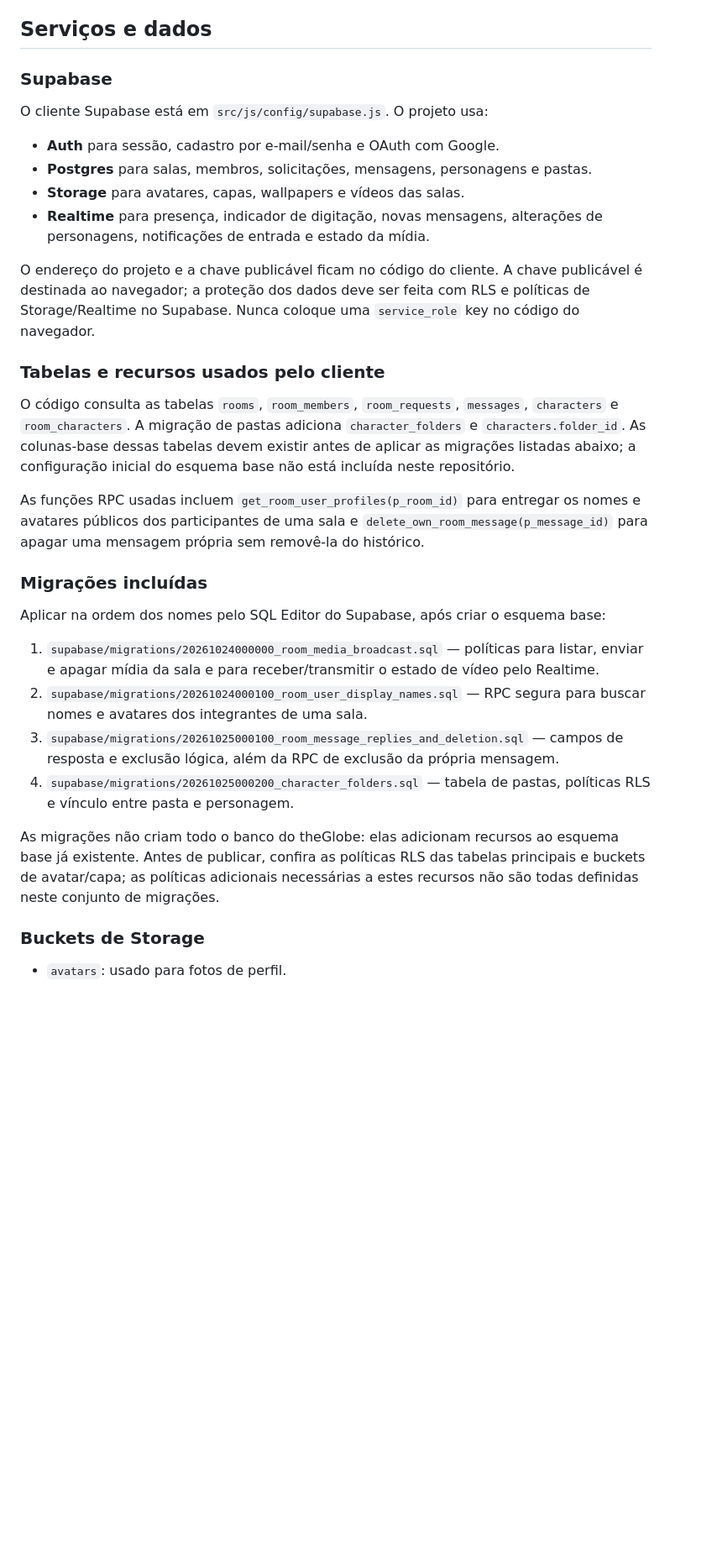
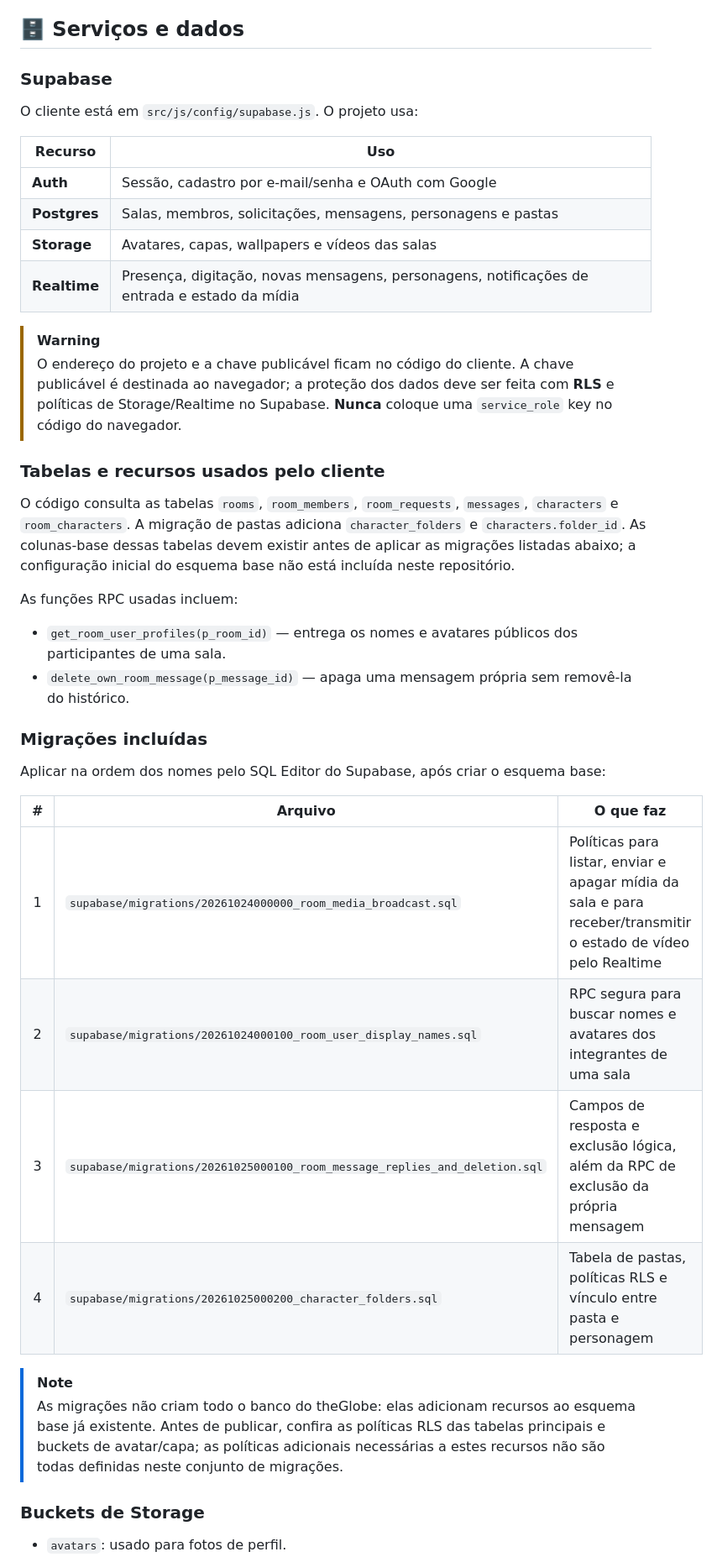
Before and after one commit to lzz22-v/the-globe-web, a Markdown page: README.md, the part around one of its changes. Shown at 84% size. Drawn GitHub-style; blank space fills up the shorter version.

Commit message:
Revise README for clarity and added details
Updated README with new features, layout, and structure.

```diff
--- a/README.md
+++ b/README.md
@@ -84,35 +145,44 @@ Aplicação web para criar salas de conversa e encenação, organizar personagen
 5. As mensagens são gravadas em `public.messages`. Broadcast e eventos Postgres Changes distribuem atualizações em tempo real; há também uma consulta de recuperação periódica para cobrir eventos perdidos.
 6. Se o anfitrião usar a transmissão, ele seleciona um vídeo da biblioteca da sala. Todos os membros carregam esse mesmo arquivo e recebem os comandos de sincronização pelo canal Realtime.
 
-## Serviços e dados
+## 🗄️ Serviços e dados
 
 ### Supabase
 
-O cliente Supabase está em `src/js/config/supabase.js`. O projeto usa:
+O cliente está em `src/js/config/supabase.js`. O projeto usa:
 
-- **Auth** para sessão, cadastro por e-mail/senha e OAuth com Google.
-- **Postgres** para salas, membros, solicitações, mensagens, personagens e pastas.
-- **Storage** para avatares, capas, wallpapers e vídeos das salas.
-- **Realtime** para presença, indicador de digitação, novas mensagens, alterações de personagens, notificações de entrada e estado da mídia.
+| Recurso | Uso |
+|---|---|
+| **Auth** | Sessão, cadastro por e-mail/senha e OAuth com Google |
+| **Postgres** | Salas, membros, solicitações, mensagens, personagens e pastas |
+| **Storage** | Avatares, capas, wallpapers e vídeos das salas |
+| **Realtime** | Presença, digitação, novas mensagens, personagens, notificações de entrada e estado da mídia |
 
-O endereço do projeto e a chave publicável ficam no código do cliente. A chave publicável é destinada ao navegador; a proteção dos dados deve ser feita com RLS e políticas de Storage/Realtime no Supabase. Nunca coloque uma `service_role` key no código do navegador.
+> [!WARNING]
+> O endereço do projeto e a chave publicável ficam no código do cliente. A chave publicável é destinada ao navegador; a proteção dos dados deve ser feita com **RLS** e políticas de Storage/Realtime no Supabase. **Nunca** coloque uma `service_role` key no código do navegador.
 
 ### Tabelas e recursos usados pelo cliente
 
 O código consulta as tabelas `rooms`, `room_members`, `room_requests`, `messages`, `characters` e `room_characters`. A migração de pastas adiciona `character_folders` e `characters.folder_id`. As colunas-base dessas tabelas devem existir antes de aplicar as migrações listadas abaixo; a configuração inicial do esquema base não está incluída neste repositório.
 
-As funções RPC usadas incluem `get_room_user_profiles(p_room_id)` para entregar os nomes e avatares públicos dos participantes de uma sala e `delete_own_room_message(p_message_id)` para apagar uma mensagem própria sem removê-la do histórico.
+As funções RPC usadas incluem:
+
+- `get_room_user_profiles(p_room_id)` — entrega os nomes e avatares públicos dos participantes de uma sala.
+- `delete_own_room_message(p_message_id)` — apaga uma mensagem própria sem removê-la do histórico.
 
 ### Migrações incluídas
 
 Aplicar na ordem dos nomes pelo SQL Editor do Supabase, após criar o esquema base:
 
-1. `supabase/migrations/20261024000000_room_media_broadcast.sql` — políticas para listar, enviar e apagar mídia da sala e para receber/transmitir o estado de vídeo pelo Realtime.
-2. `supabase/migrations/20261024000100_room_user_display_names.sql` — RPC segura para buscar nomes e avatares dos integrantes de uma sala.
-3. `supabase/migrations/20261025000100_room_message_replies_and_deletion.sql` — campos de resposta e exclusão lógica, além da RPC de exclusão da própria mensagem.
-4. `supabase/migrations/20261025000200_character_folders.sql` — tabela de pastas, políticas RLS e vínculo entre pasta e personagem.
+| # | Arquivo | O que faz |
+|:-:|---|---|
+| 1 | `supabase/migrations/20261024000000_room_media_broadcast.sql` | Políticas para listar, enviar e apagar mídia da sala e para receber/transmitir o estado de vídeo pelo Realtime |
+| 2 | `supabase/migrations/20261024000100_room_user_display_names.sql` | RPC segura para buscar nomes e avatares dos integrantes de uma sala |
+| 3 | `supabase/migrations/20261025000100_room_message_replies_and_deletion.sql` | Campos de resposta e exclusão lógica, além da RPC de exclusão da própria mensagem |
+| 4 | `supabase/migrations/20261025000200_character_folders.sql` | Tabela de pastas, políticas RLS e vínculo entre pasta e personagem |
 
-As migrações não criam todo o banco do theGlobe: elas adicionam recursos ao esquema base já existente. Antes de publicar, confira as políticas RLS das tabelas principais e buckets de avatar/capa; as políticas adicionais necessárias a estes recursos não são todas definidas neste conjunto de migrações.
+> [!NOTE]
+> As migrações não criam todo o banco do theGlobe: elas adicionam recursos ao esquema base já existente. Antes de publicar, confira as políticas RLS das tabelas principais e buckets de avatar/capa; as políticas adicionais necessárias a estes recursos não são todas definidas neste conjunto de migrações.
 
 ### Buckets de Storage
 
```
Also changed, not shown: other parts of README.md (+86 -21 lines).
